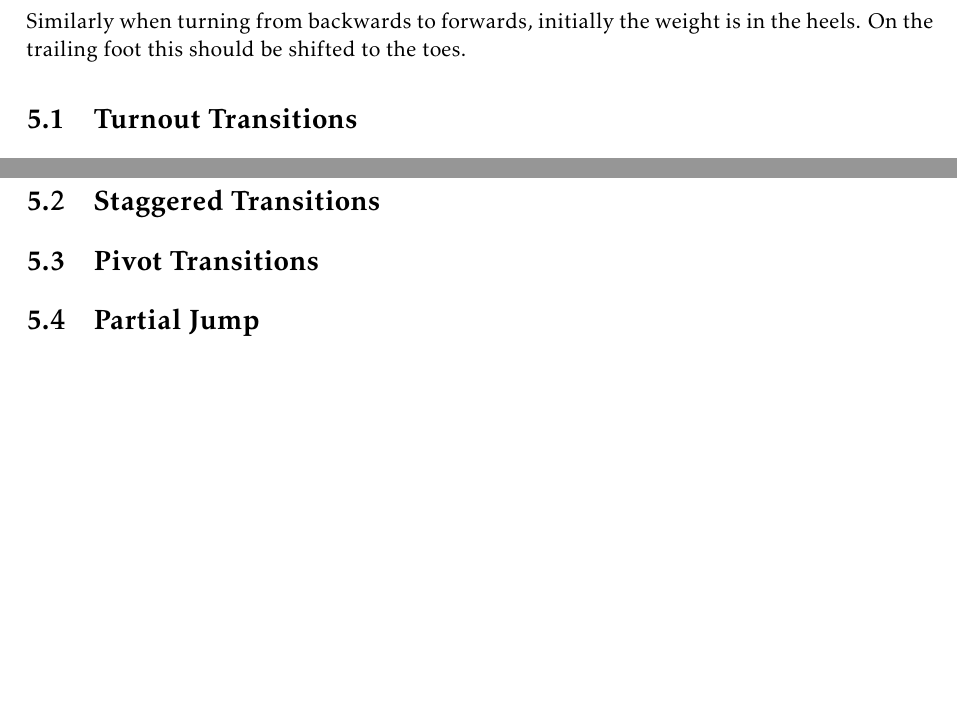
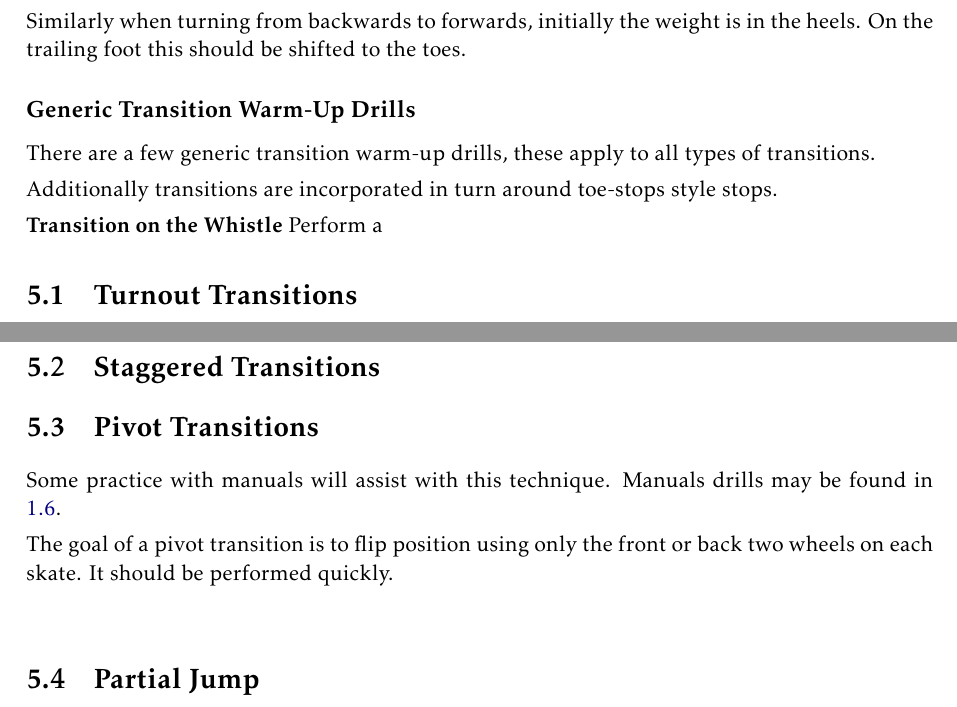
Before and after one commit to Alan-Robertson/derby_drills, a LaTeX thesis (drills/main.tex, which reads drills/non_contact/transitions/intro.tex, drills/non_contact/transitions/pivot.tex): two parts of pages 18 and 19 of 24, joined at a grey line, cut so that both start at the same text, the shorter picture padded with empty space. Compiled offline with pdfLaTeX.

Commit message:
Evening train

```diff
--- a/drills/non_contact/transitions/intro.tex
+++ b/drills/non_contact/transitions/intro.tex
@@ -43,3 +43,12 @@ Depending on the position of the skater and their relative balance and weight di
 
 
 Similarly when turning from backwards to forwards, initially the weight is in the heels. On the trailing foot this should be shifted to the toes.
+
+
+\subsection*{Generic Transition Warm-Up Drills}
+There are a few generic transition warm-up drills, these apply to all types of transitions.
+
+Additionally transitions are incorporated in turn around toe-stops style stops.
+
+{\bf Transition on the Whistle}
+Perform a
--- a/drills/non_contact/transitions/pivot.tex
+++ b/drills/non_contact/transitions/pivot.tex
@@ -1,2 +1,12 @@
 \section{Pivot Transitions}
 \label{sec:transitions/pivot}
+
+Some practice with manuals will assist with this technique.
+Manuals drills may be found in \ref{sec:sticky/manuals}.
+
+
+The goal of a pivot transition is to flip position using only the front or back two wheels on each skate.
+It should be performed quickly.
+
+
+\
```
Also changed, not shown: drills/non_contact/stopping/t_stops.tex (+13 -0 lines).
